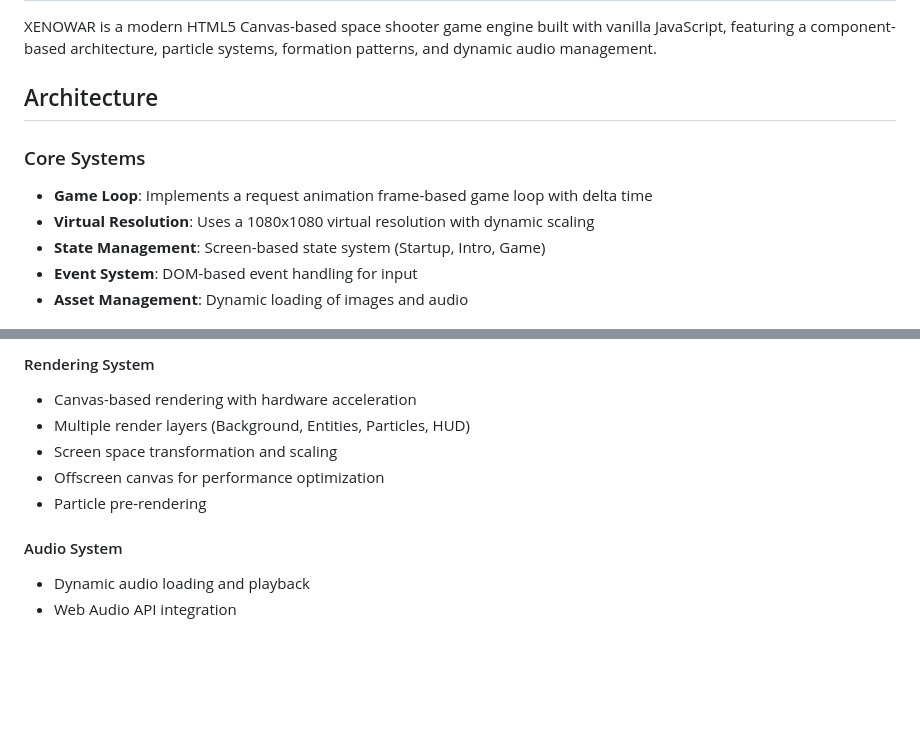
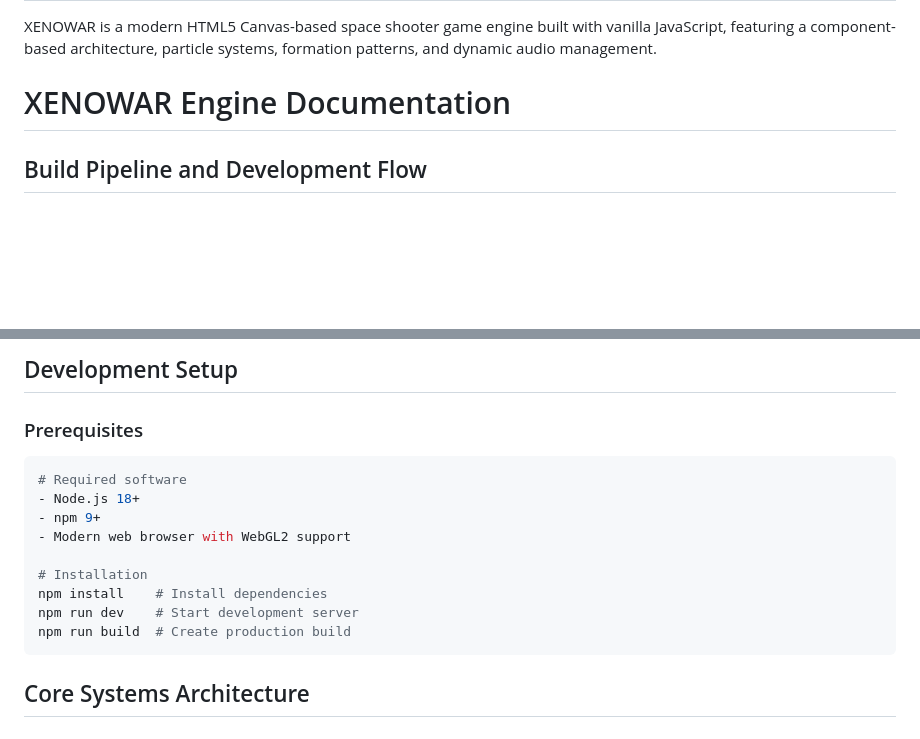
Before and after one commit to sjefvanleeuwen/shooter, a Markdown page: readme.md, 2 parts joined by grey strips. Rendered like a GitHub page; blank space fills up the shorter version.

````diff
--- a/readme.md
+++ b/readme.md
@@ -12,12 +12,7 @@ The battle for Earth had begun, and the fate of humanity rested in the hands of
 ## Overview
 XENOWAR is a modern HTML5 Canvas-based space shooter game engine built with vanilla JavaScript, featuring a component-based architecture, particle systems, formation patterns, and dynamic audio management.
 
-## Architecture
+# XENOWAR Engine Documentation
 
-### Core Systems
-- **Game Loop**: Implements a request animation frame-based game loop with delta time
-- **Virtual Resolution**: Uses a 1080x1080 virtual resolution with dynamic scaling
-- **State Management**: Screen-based state system (Startup, Intro, Game)
-- **Event System**: DOM-based event handling for input
-- **Asset Management**: Dynamic loading of images and audio
+## Build Pipeline and Development Flow
 
@@ -25,10 +30,18 @@ XENOWAR is a modern HTML5 Canvas-based space shooter game engine built with vani
 
-#### Rendering System
-- Canvas-based rendering with hardware acceleration
-- Multiple render layers (Background, Entities, Particles, HUD)
-- Screen space transformation and scaling
-- Offscreen canvas for performance optimization
-- Particle pre-rendering
+## Development Setup
 
-#### Audio System
-- Dynamic audio loading and playback
+### Prerequisites
+```bash
+# Required software
+- Node.js 18+
+- npm 9+
+- Modern web browser with WebGL2 support
+
+# Installation
+npm install    # Install dependencies
+npm run dev    # Start development server
+npm run build  # Create production build
+```
+
+## Core Systems Architecture
+
````
Also changed, not shown: other parts of readme.md (+167 -100 lines).
